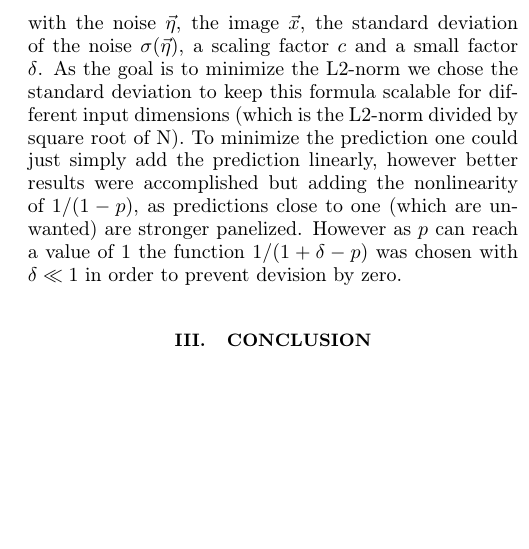
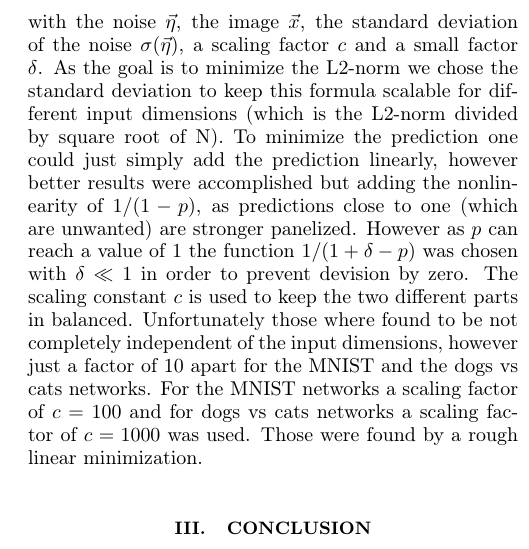
Before and after one commit to jdehning/adversarial-examples, a LaTeX problem sheet (report/report_adv_examples.tex): part of one column of page 2 of 3, cut so that both start at the same text, the shorter picture padded with empty space. Compiled offline with pdfLaTeX.

Commit message:
added scaling factors to report

```diff
--- a/report/report_adv_examples.tex
+++ b/report/report_adv_examples.tex
@@ -136,7 +136,7 @@ This method is based on the one presented on the method by \citeauthor{paperMini
 \begin{align*}
 \min_{\vec{\eta}} \left( c \cdot \sigma(\vec{\eta}) + \frac{1}{1 + \delta - p(\vec{x}+\vec{\eta})} \right) & \\
 \end{align*}
-with the noise $\vec{\eta}$, the image $\vec{x}$, the standard deviation of the noise $\sigma (\vec{\eta})$, a scaling factor $c$ and a small factor $\delta$. As the goal is to minimize the L2-norm we chose the standard deviation to keep this formula scalable for different input dimensions (which is the L2-norm divided by square root of N). To minimize the prediction one could just simply add the prediction linearly, however better results were accomplished but adding the nonlinearity of $1/(1-p)$, as predictions close to one (which are unwanted) are stronger panelized. However as $p$ can reach a value of $1$ the function $1/(1 + \delta - p)$ was chosen with $\delta \ll 1$ in order to prevent devision by zero.
+with the noise $\vec{\eta}$, the image $\vec{x}$, the standard deviation of the noise $\sigma (\vec{\eta})$, a scaling factor $c$ and a small factor $\delta$. As the goal is to minimize the L2-norm we chose the standard deviation to keep this formula scalable for different input dimensions (which is the L2-norm divided by square root of N). To minimize the prediction one could just simply add the prediction linearly, however better results were accomplished but adding the nonlinearity of $1/(1-p)$, as predictions close to one (which are unwanted) are stronger panelized. However as $p$ can reach a value of $1$ the function $1/(1 + \delta - p)$ was chosen with $\delta \ll 1$ in order to prevent devision by zero. The scaling constant $c$ is used to keep the two different parts in balanced. Unfortunately those where found to be not completely independent of the input dimensions, however just a factor of 10 apart for the MNIST and the dogs vs cats networks. For the MNIST networks a scaling factor of $c = 100$ and for dogs vs cats networks a scaling factor of $c = 1000$ was used. Those were found by a rough linear minimization.
 
 
 
```
